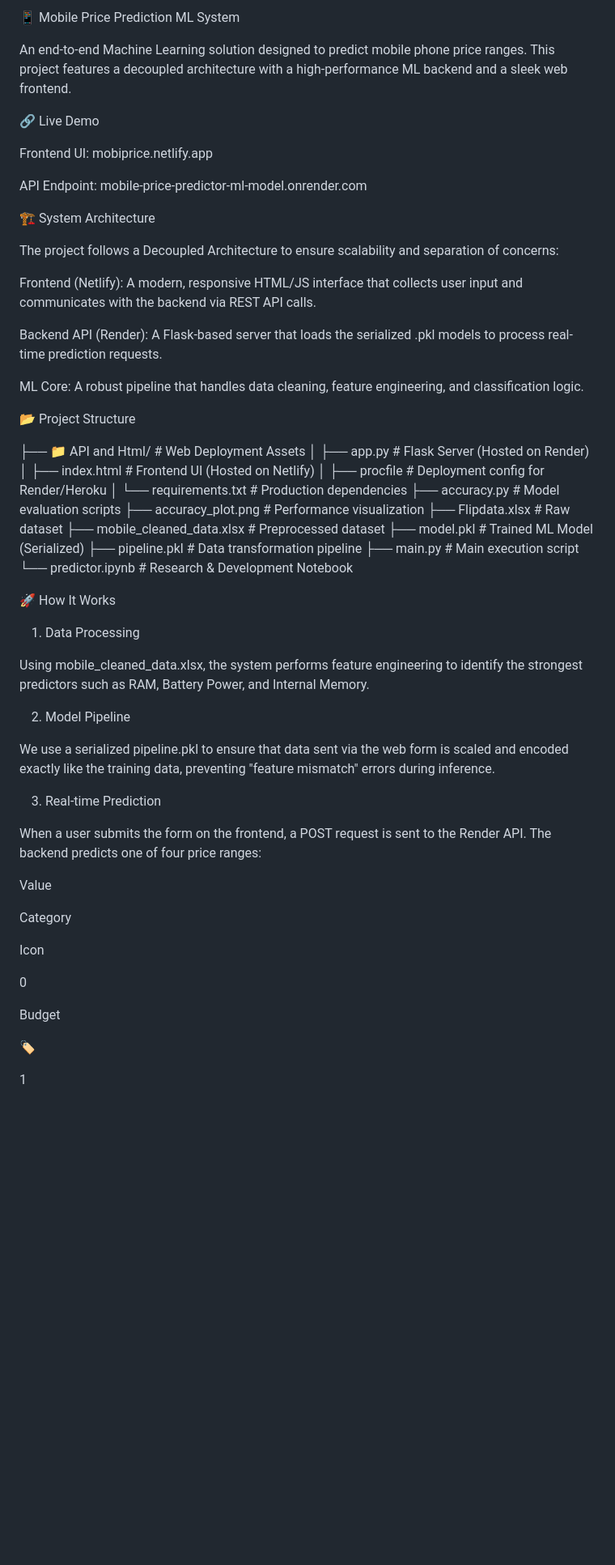
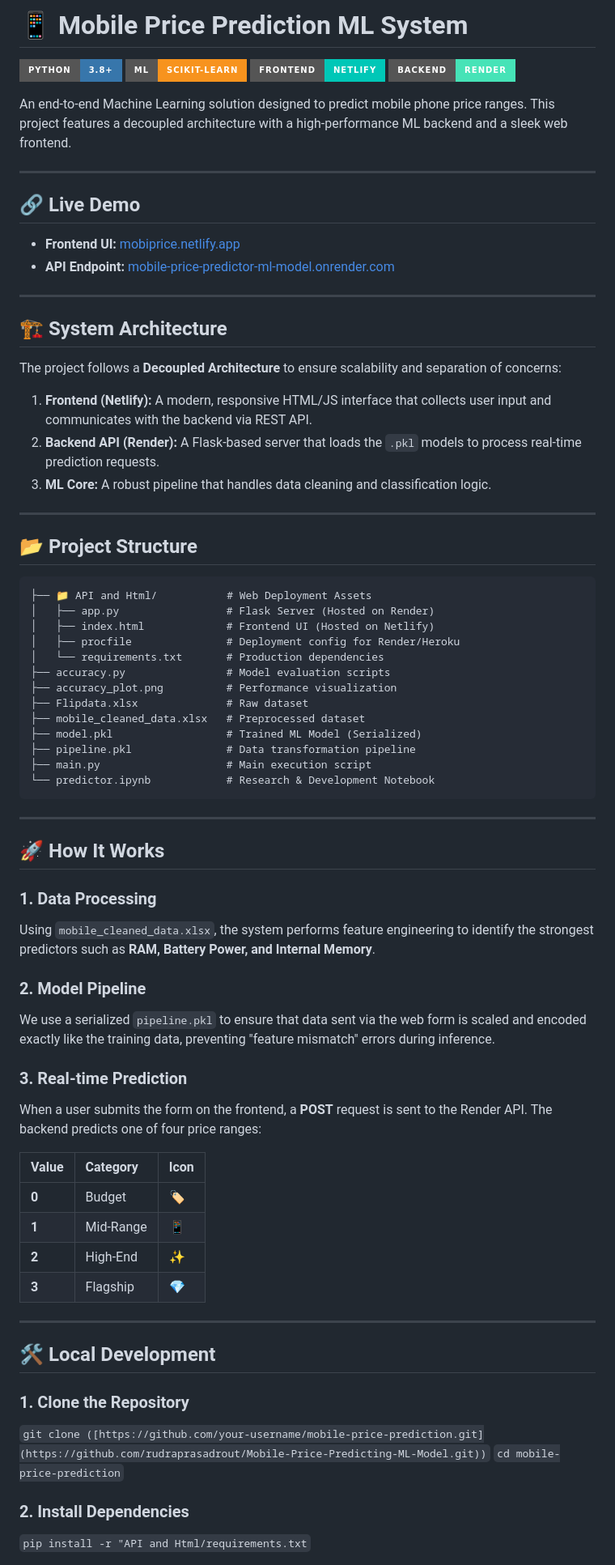
Before and after one commit to rudraprasadrout/Mobile-Price-Predicting-ML-Model, a Markdown page: README.md, the part around one of its changes. Shown at 81% size. GitHub-like rendering; badges without logos; blank space fills up the shorter version.

Commit message:
Refactor README for better structure and clarity
Updated README.md to improve formatting and add badges.

````diff
--- a/README.md
+++ b/README.md
@@ -1,65 +1,77 @@
-📱 Mobile Price Prediction ML System
+# 📱 Mobile Price Prediction ML System
+
+[![Python](https://img.shields.io/badge/Python-3.8+-3776AB?style=for-the-badge&logo=python&logoColor=white)](https://www.python.org/)
+[![Machine Learning](https://img.shields.io/badge/ML-Scikit--Learn-F7931E?style=for-the-badge&logo=scikit-learn&logoColor=white)](https://scikit-learn.org/)
+[![Netlify Status](https://img.shields.io/badge/Frontend-Netlify-00C7B7?style=for-the-badge&logo=netlify&logoColor=white)](https://mobiprice.netlify.app)
+[![Render Status](https://img.shields.io/badge/Backend-Render-46E3B7?style=for-the-badge&logo=render&logoColor=white)](https://mobile-price-predictor-ml-model.onrender.com)
 
 An end-to-end Machine Learning solution designed to predict mobile phone price ranges. This project features a decoupled architecture with a high-performance ML backend and a sleek web frontend.
 
-🔗 Live Demo
+---
 
-Frontend UI: mobiprice.netlify.app
+## 🔗 Live Demo
+* **Frontend UI:** [mobiprice.netlify.app](https://mobiprice.netlify.app)
+* **API Endpoint:** [mobile-price-predictor-ml-model.onrender.com](https://mobile-price-predictor-ml-model.onrender.com)
 
-API Endpoint: mobile-price-predictor-ml-model.onrender.com
+---
 
-🏗️ System Architecture
+## 🏗️ System Architecture
+The project follows a **Decoupled Architecture** to ensure scalability and separation of concerns:
 
-The project follows a Decoupled Architecture to ensure scalability and separation of concerns:
-
-Frontend (Netlify): A modern, responsive HTML/JS interface that collects user input and communicates with the backend via REST API calls.
-
-Backend API (Render): A Flask-based server that loads the serialized .pkl models to process real-time prediction requests.
-
-ML Core: A robust pipeline that handles data cleaning, feature engineering, and classification logic.
-
-📂 Project Structure
-
-├── 📁 API and Html/            # Web Deployment Assets
-│   ├── app.py                  # Flask Server (Hosted on Render)
-│   ├── index.html              # Frontend UI (Hosted on Netlify)
-│   ├── procfile                # Deployment config for Render/Heroku
-│   └── requirements.txt        # Production dependencies
-├── accuracy.py                 # Model evaluation scripts
-├── accuracy_plot.png           # Performance visualization
-├── Flipdata.xlsx               # Raw dataset
-├── mobile_cleaned_data.xlsx    # Preprocessed dataset
-├── model.pkl                   # Trained ML Model (Serialized)
-├── pipeline.pkl                # Data transformation pipeline
-├── main.py                     # Main execution script
-└── predictor.ipynb             # Research & Development Notebook
+1.  **Frontend (Netlify):** A modern, responsive HTML/JS interface that collects user input and communicates with the backend via REST API.
+2.  **Backend API (Render):** A Flask-based server that loads the `.pkl` models to process real-time prediction requests.
+3.  **ML Core:** A robust pipeline that handles data cleaning and classification logic.
 
 
-🚀 How It Works
 
-1. Data Processing
+---
 
-Using mobile_cleaned_data.xlsx, the system performs feature engineering to identify the strongest predictors such as RAM, Battery Power, and Internal Memory.
+## 📂 Project Structure
 
-2. Model Pipeline
+```text
+├── 📁 API and Html/           # Web Deployment Assets
+│   ├── app.py                 # Flask Server (Hosted on Render)
+│   ├── index.html             # Frontend UI (Hosted on Netlify)
+│   ├── procfile               # Deployment config for Render/Heroku
+│   └── requirements.txt       # Production dependencies
+├── accuracy.py                # Model evaluation scripts
+├── accuracy_plot.png          # Performance visualization
+├── Flipdata.xlsx              # Raw dataset
+├── mobile_cleaned_data.xlsx   # Preprocessed dataset
+├── model.pkl                  # Trained ML Model (Serialized)
+├── pipeline.pkl               # Data transformation pipeline
+├── main.py                    # Main execution script
+└── predictor.ipynb            # Research & Development Notebook
+```
+---
+## 🚀 How It Works
 
-We use a serialized pipeline.pkl to ensure that data sent via the web form is scaled and encoded exactly like the training data, preventing "feature mismatch" errors during inference.
+### 1. Data Processing
+Using `mobile_cleaned_data.xlsx`, the system performs feature engineering to identify the strongest predictors such as **RAM, Battery Power, and Internal Memory**.
 
-3. Real-time Prediction
+### 2. Model Pipeline
+We use a serialized `pipeline.pkl` to ensure that data sent via the web form is scaled and encoded exactly like the training data, preventing "feature mismatch" errors during inference.
 
-When a user submits the form on the frontend, a POST request is sent to the Render API. The backend predicts one of four price ranges:
+### 3. Real-time Prediction
+When a user submits the form on the frontend, a **POST** request is sent to the Render API. The backend predicts one of four price ranges:
 
-Value
+| Value | Category | Icon |
+| :--- | :--- | :--- |
+| **0** | Budget | 🏷️ |
+| **1** | Mid-Range | 📱 |
+| **2** | High-End | ✨ |
+| **3** | Flagship | 💎 |
 
-Category
+---
 
-Icon
+## 🛠️ Local Development
 
-0
+### 1. Clone the Repository
 
-Budget
+`git clone ([https://github.com/your-username/mobile-price-prediction.git](https://github.com/rudraprasadrout/Mobile-Price-Predicting-ML-Model.git))`
+`cd mobile-price-prediction`
 
-🏷️
+### 2. Install Dependencies
 
-1
+`pip install -r "API and Html/requirements.txt`
 
````
Also changed, not shown: other parts of README.md (+24 -58 lines).
